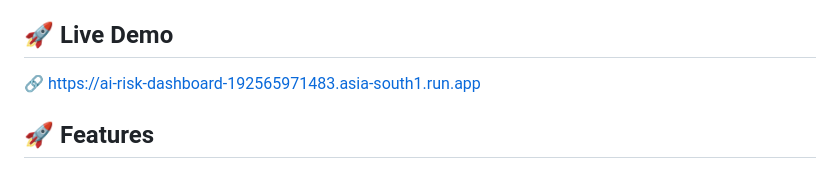
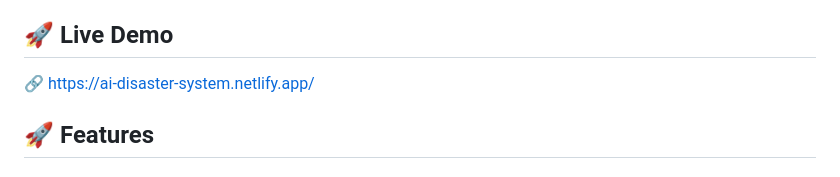
Before and after one commit to monishwar-reddy/ai-risk-dashboard, a Markdown page: README.md, the part around the change. GitHub-like rendering.

```diff
--- a/README.md
+++ b/README.md
@@ -5,7 +5,7 @@ A powerful AI-driven platform for real-time disaster risk analysis, emergency co
 try out link:
 
 ## 🚀 Live Demo
-🔗 https://ai-risk-dashboard-192565971483.asia-south1.run.app
+🔗 https://ai-disaster-system.netlify.app/
 
 
 ## 🚀 Features
```
